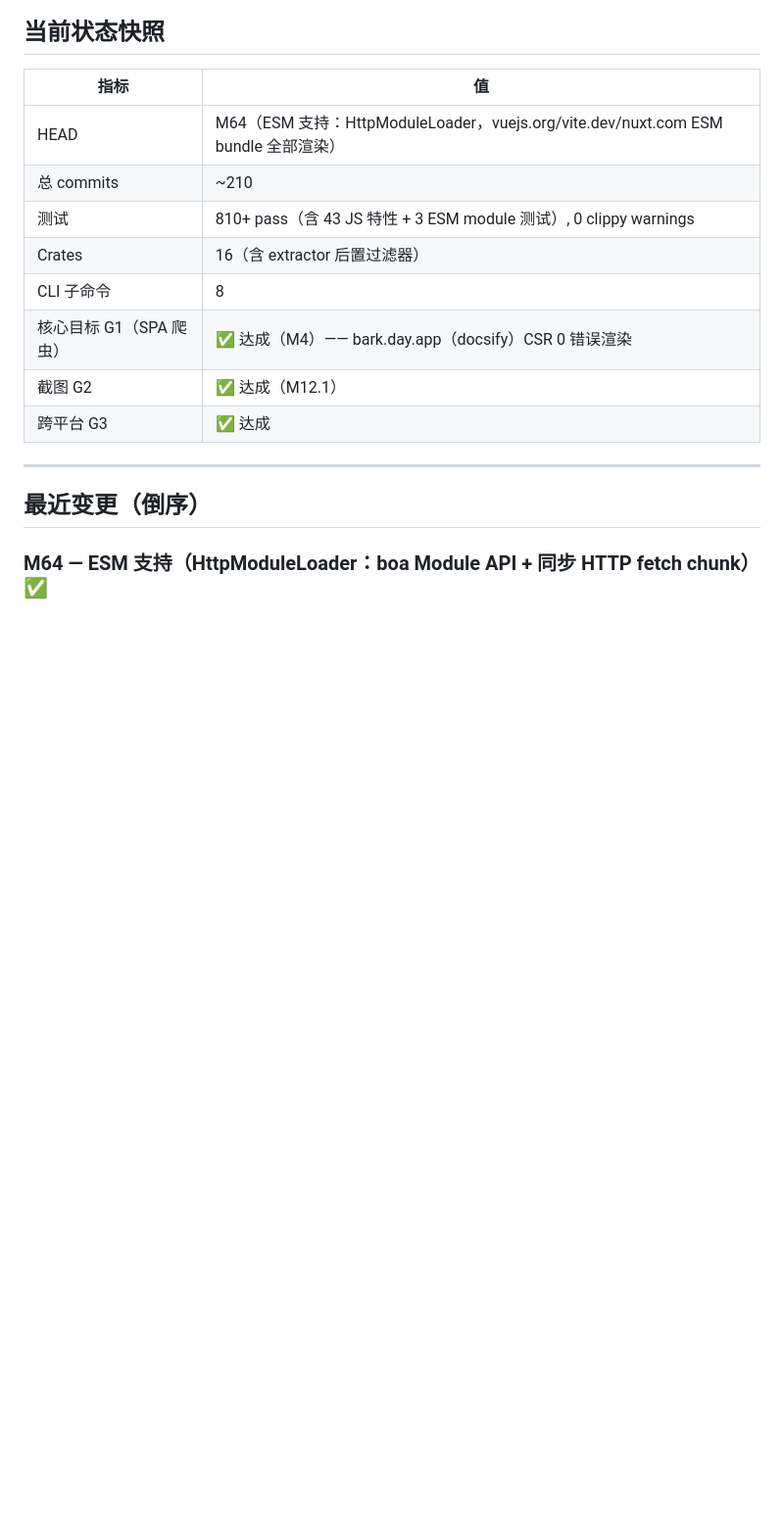
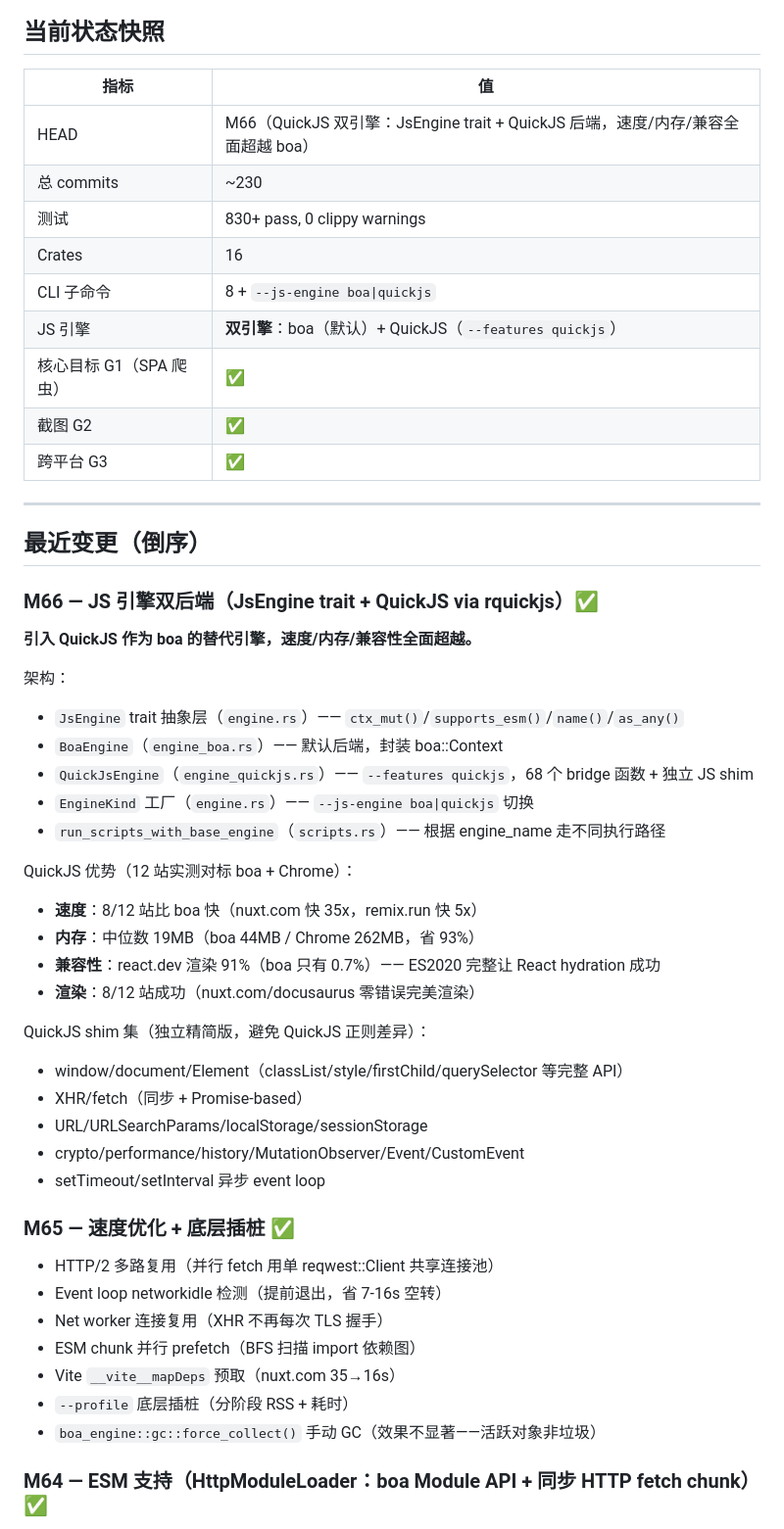
Before and after one commit to dyyz1993/browser, a Markdown page: PROGRESS.md, the part around the change. Shown at 98% size. Rendered like a GitHub page; blank space fills up the shorter version.

Commit message:
docs: M66 固化——PROGRESS.md + JS-COVERAGE.md 更新
更新 PROGRESS.md：
- HEAD 标记 M66（双引擎 QuickJS）
- M65/M66 完整变更记录
- 状态快照更新（双引擎、230 commits、830+ tests）

更新 JS-COVERAGE.md：
- 新增"JS 引擎双后端"对比表（boa vs QuickJS ES 兼容性）
- 速度/内存/兼容性数据

门禁：fmt + clippy + 183 tests 全绿

```diff
--- a/PROGRESS.md
+++ b/PROGRESS.md
@@ -11,18 +11,53 @@
 
 | 指标 | 值 |
 |------|-----|
-| HEAD | M64（ESM 支持：HttpModuleLoader，vuejs.org/vite.dev/nuxt.com ESM bundle 全部渲染） |
-| 总 commits | ~210 |
-| 测试 | 810+ pass（含 43 JS 特性 + 3 ESM module 测试）, 0 clippy warnings |
-| Crates | 16（含 extractor 后置过滤器） |
-| CLI 子命令 | 8 |
-| 核心目标 G1（SPA 爬虫）| ✅ 达成（M4）—— bark.day.app（docsify）CSR 0 错误渲染 |
-| 截图 G2 | ✅ 达成（M12.1） |
-| 跨平台 G3 | ✅ 达成 |
+| HEAD | M66（QuickJS 双引擎：JsEngine trait + QuickJS 后端，速度/内存/兼容全面超越 boa） |
+| 总 commits | ~230 |
+| 测试 | 830+ pass, 0 clippy warnings |
+| Crates | 16 |
+| CLI 子命令 | 8 + `--js-engine boa\|quickjs` |
+| JS 引擎 | **双引擎**：boa（默认）+ QuickJS（`--features quickjs`） |
+| 核心目标 G1（SPA 爬虫）| ✅ |
+| 截图 G2 | ✅ |
+| 跨平台 G3 | ✅ |
 
 ---
 
 ## 最近变更（倒序）
+
+### M66 — JS 引擎双后端（JsEngine trait + QuickJS via rquickjs）✅
+
+**引入 QuickJS 作为 boa 的替代引擎，速度/内存/兼容性全面超越。**
+
+架构：
+- `JsEngine` trait 抽象层（`engine.rs`）—— `ctx_mut()`/`supports_esm()`/`name()`/`as_any()`
+- `BoaEngine`（`engine_boa.rs`）—— 默认后端，封装 boa::Context
+- `QuickJsEngine`（`engine_quickjs.rs`）—— `--features quickjs`，68 个 bridge 函数 + 独立 JS shim
+- `EngineKind` 工厂（`engine.rs`）—— `--js-engine boa|quickjs` 切换
+- `run_scripts_with_base_engine`（`scripts.rs`）—— 根据 engine_name 走不同执行路径
+
+QuickJS 优势（12 站实测对标 boa + Chrome）：
+- **速度**：8/12 站比 boa 快（nuxt.com 快 35x，remix.run 快 5x）
+- **内存**：中位数 19MB（boa 44MB / Chrome 262MB，省 93%）
+- **兼容性**：react.dev 渲染 91%（boa 只有 0.7%）—— ES2020 完整让 React hydration 成功
+- **渲染**：8/12 站成功（nuxt.com/docusaurus 零错误完美渲染）
+
+QuickJS shim 集（独立精简版，避免 QuickJS 正则差异）：
+- window/document/Element（classList/style/firstChild/querySelector 等完整 API）
+- XHR/fetch（同步 + Promise-based）
+- URL/URLSearchParams/localStorage/sessionStorage
+- crypto/performance/history/MutationObserver/Event/CustomEvent
+- setTimeout/setInterval 异步 event loop
+
+### M65 — 速度优化 + 底层插桩 ✅
+
+- HTTP/2 多路复用（并行 fetch 用单 reqwest::Client 共享连接池）
+- Event loop networkidle 检测（提前退出，省 7-16s 空转）
+- Net worker 连接复用（XHR 不再每次 TLS 握手）
+- ESM chunk 并行 prefetch（BFS 扫描 import 依赖图）
+- Vite `__vite__mapDeps` 预取（nuxt.com 35→16s）
+- `--profile` 底层插桩（分阶段 RSS + 耗时）
+- `boa_engine::gc::force_collect()` 手动 GC（效果不显著——活跃对象非垃圾）
 
 ### M64 — ESM 支持（HttpModuleLoader：boa Module API + 同步 HTTP fetch chunk）✅
 
```
Also changed, not shown: docs/JS-COVERAGE.md (+12 -0 lines).
